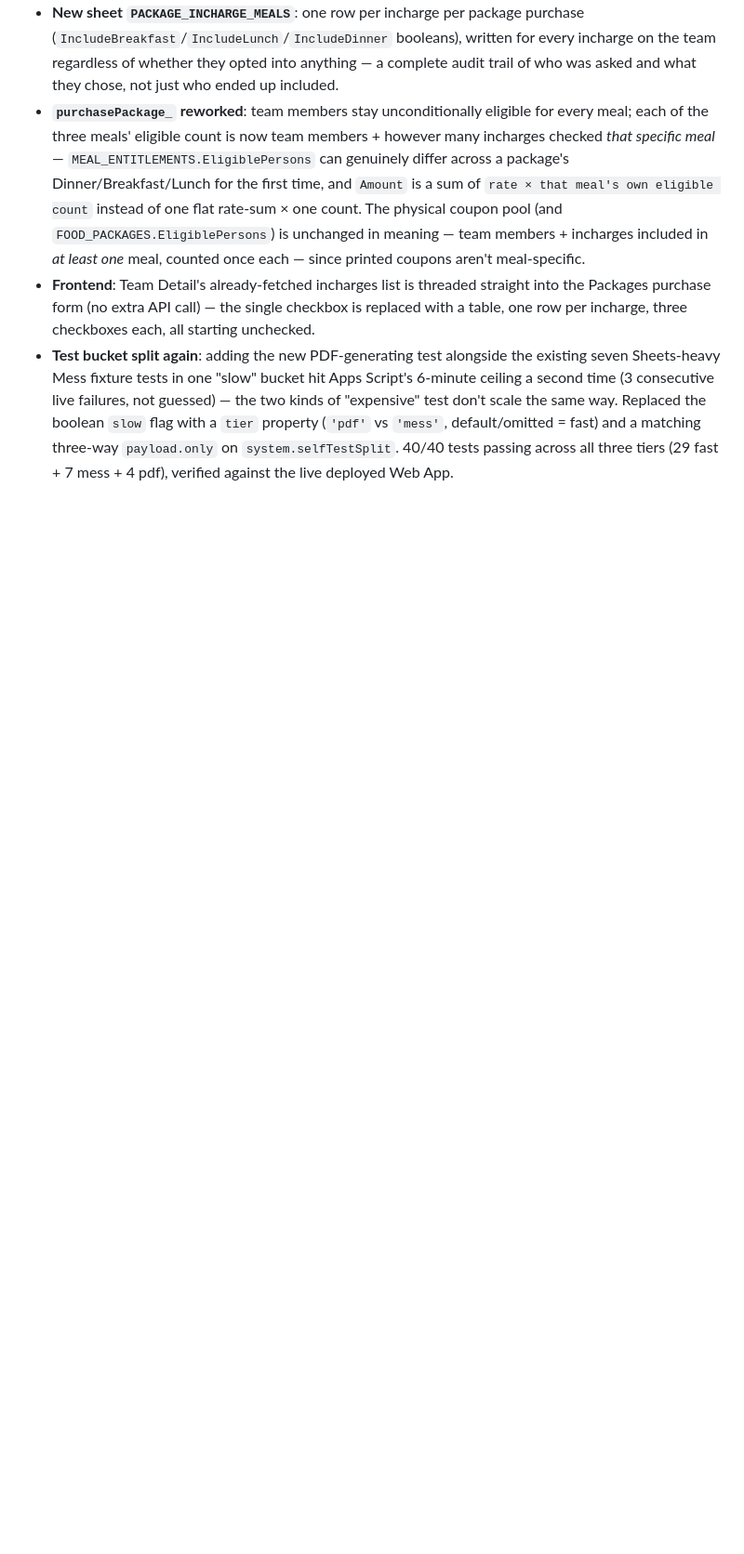
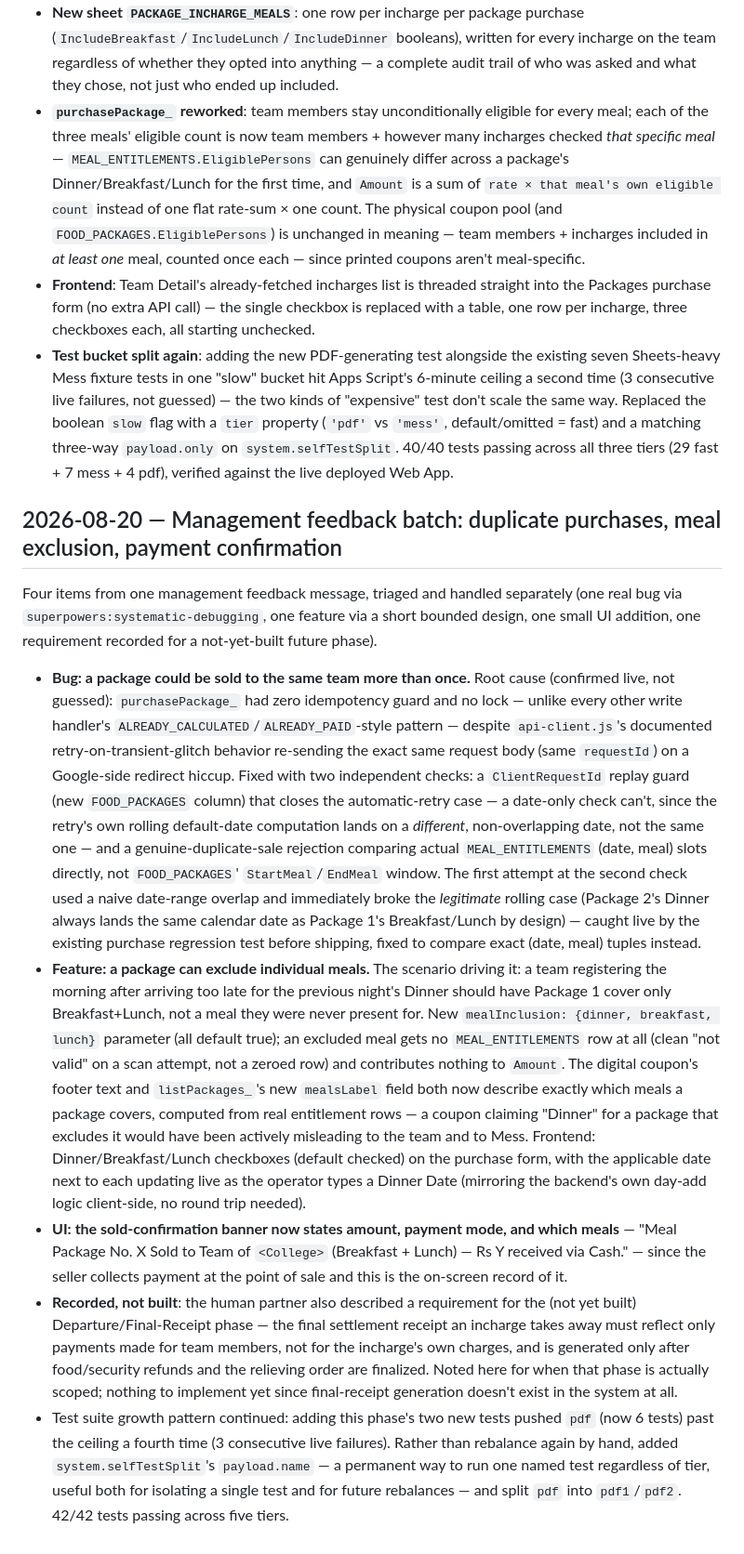
Before and after one commit to gcbhoranj/ickpwa, a Markdown page: docs/superpowers/dev-log.md, the part around the change. Shown at 93% size. GitHub-like rendering; blank space fills up the shorter version.

Commit message:
Dev log: duplicate-purchase fix, meal exclusion, payment confirmation
Co-Authored-By: Claude Sonnet 5 <noreply@anthropic.com>
Claude-Session: https://claude.ai/code/session_01XaHNhdFsr4nRrniGgw2gbJ

```diff
--- a/docs/superpowers/dev-log.md
+++ b/docs/superpowers/dev-log.md
@@ -464,3 +464,51 @@ presented and approved in chat, no separate plan doc.
   property (`'pdf'` vs `'mess'`, default/omitted = fast) and a matching three-way
   `payload.only` on `system.selfTestSplit`. 40/40 tests passing across all three tiers (29
   fast + 7 mess + 4 pdf), verified against the live deployed Web App.
+
+## 2026-08-20 — Management feedback batch: duplicate purchases, meal exclusion, payment confirmation
+
+Four items from one management feedback message, triaged and handled separately (one real
+bug via `superpowers:systematic-debugging`, one feature via a short bounded design, one small
+UI addition, one requirement recorded for a not-yet-built future phase).
+
+- **Bug: a package could be sold to the same team more than once.** Root cause (confirmed
+  live, not guessed): `purchasePackage_` had zero idempotency guard and no lock — unlike
+  every other write handler's `ALREADY_CALCULATED`/`ALREADY_PAID`-style pattern — despite
+  `api-client.js`'s documented retry-on-transient-glitch behavior re-sending the exact same
+  request body (same `requestId`) on a Google-side redirect hiccup. Fixed with two
+  independent checks: a `ClientRequestId` replay guard (new `FOOD_PACKAGES` column) that
+  closes the automatic-retry case — a date-only check can't, since the retry's own rolling
+  default-date computation lands on a *different*, non-overlapping date, not the same one —
+  and a genuine-duplicate-sale rejection comparing actual `MEAL_ENTITLEMENTS` (date, meal)
+  slots directly, not `FOOD_PACKAGES`' `StartMeal`/`EndMeal` window. The first attempt at the
+  second check used a naive date-range overlap and immediately broke the *legitimate* rolling
+  case (Package 2's Dinner always lands the same calendar date as Package 1's Breakfast/Lunch
+  by design) — caught live by the existing purchase regression test before shipping, fixed to
+  compare exact (date, meal) tuples instead.
+- **Feature: a package can exclude individual meals.** The scenario driving it: a team
+  registering the morning after arriving too late for the previous night's Dinner should have
+  Package 1 cover only Breakfast+Lunch, not a meal they were never present for. New
+  `mealInclusion: {dinner, breakfast, lunch}` parameter (all default true); an excluded meal
+  gets no `MEAL_ENTITLEMENTS` row at all (clean "not valid" on a scan attempt, not a zeroed
+  row) and contributes nothing to `Amount`. The digital coupon's footer text and
+  `listPackages_`'s new `mealsLabel` field both now describe exactly which meals a package
+  covers, computed from real entitlement rows — a coupon claiming "Dinner" for a package that
+  excludes it would have been actively misleading to the team and to Mess. Frontend:
+  Dinner/Breakfast/Lunch checkboxes (default checked) on the purchase form, with the
+  applicable date next to each updating live as the operator types a Dinner Date (mirroring
+  the backend's own day-add logic client-side, no round trip needed).
+- **UI: the sold-confirmation banner now states amount, payment mode, and which meals** —
+  "Meal Package No. X Sold to Team of `<College>` (Breakfast + Lunch) — Rs Y received via
+  Cash." — since the seller collects payment at the point of sale and this is the on-screen
+  record of it.
+- **Recorded, not built**: the human partner also described a requirement for the (not yet
+  built) Departure/Final-Receipt phase — the final settlement receipt an incharge takes away
+  must reflect only payments made for team members, not for the incharge's own charges, and
+  is generated only after food/security refunds and the relieving order are finalized. Noted
+  here for when that phase is actually scoped; nothing to implement yet since final-receipt
+  generation doesn't exist in the system at all.
+- Test suite growth pattern continued: adding this phase's two new tests pushed `pdf` (now 6
+  tests) past the ceiling a fourth time (3 consecutive live failures). Rather than rebalance
+  again by hand, added `system.selfTestSplit`'s `payload.name` — a permanent way to run one
+  named test regardless of tier, useful both for isolating a single test and for future
+  rebalances — and split `pdf` into `pdf1`/`pdf2`. 42/42 tests passing across five tiers.
```
